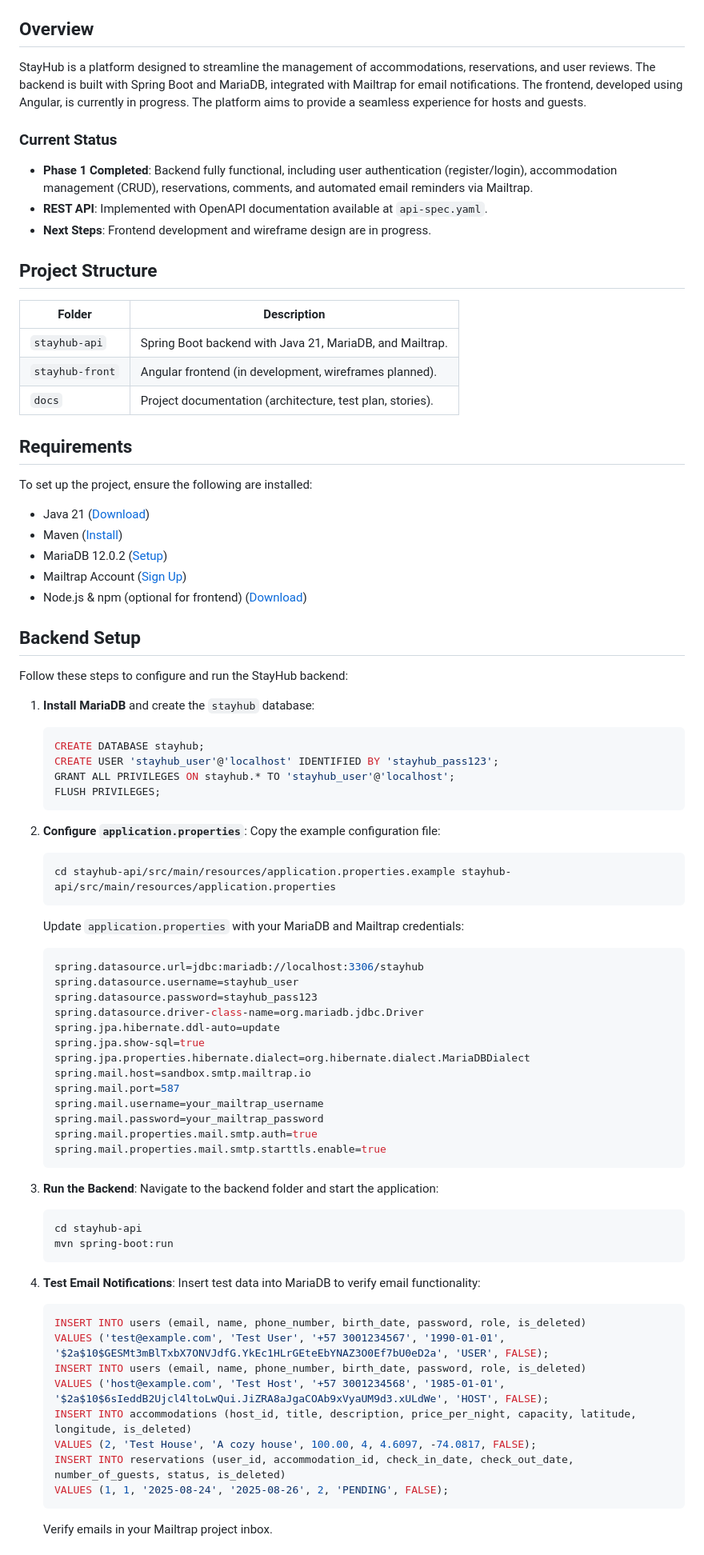
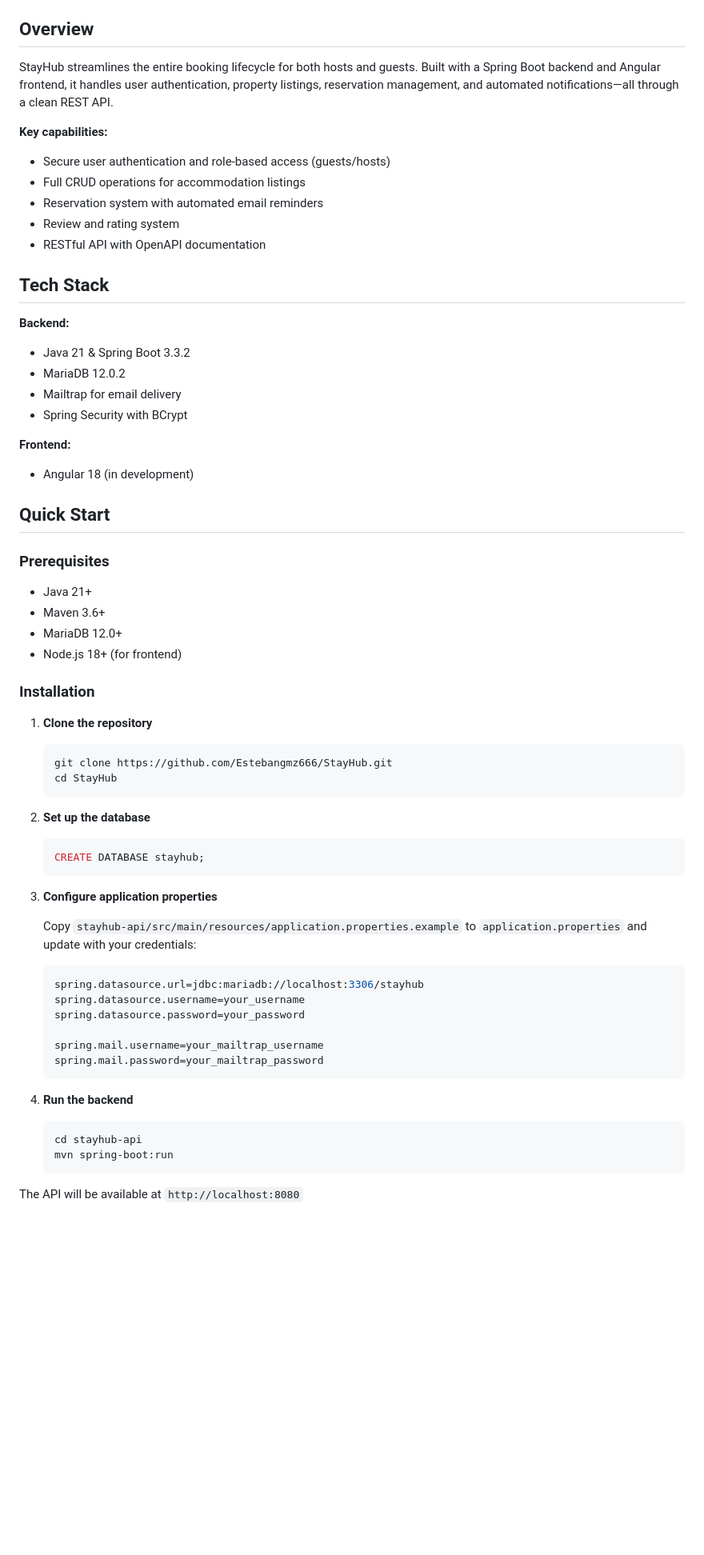
Before and after one commit to Estebangmz666/StayHub, a Markdown page: README.md, the part around one of its changes. Shown at 80% size. Drawn GitHub-style; blank space fills up the shorter version.

Commit message:
Revise README for clarity and updated information
Updated project overview, features, and contribution guidelines in README.

````diff
--- a/README.md
+++ b/README.md
@@ -14,78 +18,64 @@ A platform to manage accommodations, reservations, and user reviews with efficie
 
 ## Overview
-StayHub is a platform designed to streamline the management of accommodations, reservations, and user reviews. The backend is built with Spring Boot and MariaDB, integrated with Mailtrap for email notifications. The frontend, developed using Angular, is currently in progress. The platform aims to provide a seamless experience for hosts and guests.
 
-### Current Status
-- **Phase 1 Completed**: Backend fully functional, including user authentication (register/login), accommodation management (CRUD), reservations, comments, and automated email reminders via Mailtrap.
-- **REST API**: Implemented with OpenAPI documentation available at `api-spec.yaml`.
-- **Next Steps**: Frontend development and wireframe design are in progress.
+StayHub streamlines the entire booking lifecycle for both hosts and guests. Built with a Spring Boot backend and Angular frontend, it handles user authentication, property listings, reservation management, and automated notifications—all through a clean REST API.
 
-## Project Structure
-| Folder            | Description                                              |
-|-------------------|----------------------------------------------------------|
-| `stayhub-api`     | Spring Boot backend with Java 21, MariaDB, and Mailtrap.  |
-| `stayhub-front`   | Angular frontend (in development, wireframes planned).    |
-| `docs`            | Project documentation (architecture, test plan, stories). |
+**Key capabilities:**
+- Secure user authentication and role-based access (guests/hosts)
+- Full CRUD operations for accommodation listings
+- Reservation system with automated email reminders
+- Review and rating system
+- RESTful API with OpenAPI documentation
 
-## Requirements
-To set up the project, ensure the following are installed:
-- Java 21 ([Download](https://www.oracle.com/java/technologies/downloads/))
-- Maven ([Install](https://maven.apache.org/install.html))
-- MariaDB 12.0.2 ([Setup](https://mariadb.org/download/))
-- Mailtrap Account ([Sign Up](https://mailtrap.io/))
-- Node.js & npm (optional for frontend) ([Download](https://nodejs.org/))
+## Tech Stack
 
-## Backend Setup
-Follow these steps to configure and run the StayHub backend:
+**Backend:**
+- Java 21 & Spring Boot 3.3.2
+- MariaDB 12.0.2
+- Mailtrap for email delivery
+- Spring Security with BCrypt
 
-1. **Install MariaDB** and create the `stayhub` database:
+**Frontend:**
+- Angular 18 (in development)
+
+## Quick Start
+
+### Prerequisites
+- Java 21+
+- Maven 3.6+
+- MariaDB 12.0+
+- Node.js 18+ (for frontend)
+
+### Installation
+
+1. **Clone the repository**
+   ```bash
+   git clone https://github.com/Estebangmz666/StayHub.git
+   cd StayHub
+   ```
+
+2. **Set up the database**
    ```sql
    CREATE DATABASE stayhub;
-   CREATE USER 'stayhub_user'@'localhost' IDENTIFIED BY 'stayhub_pass123';
-   GRANT ALL PRIVILEGES ON stayhub.* TO 'stayhub_user'@'localhost';
-   FLUSH PRIVILEGES;
    ```
 
-2. **Configure `application.properties`**:
-   Copy the example configuration file:
-   ```bash
-   cd stayhub-api/src/main/resources/application.properties.example stayhub-api/src/main/resources/application.properties
-   ```
-   Update `application.properties` with your MariaDB and Mailtrap credentials:
+3. **Configure application properties**
+
+   Copy `stayhub-api/src/main/resources/application.properties.example` to `application.properties` and update with your credentials:
    ```properties
    spring.datasource.url=jdbc:mariadb://localhost:3306/stayhub
-   spring.datasource.username=stayhub_user
-   spring.datasource.password=stayhub_pass123
-   spring.datasource.driver-class-name=org.mariadb.jdbc.Driver
-   spring.jpa.hibernate.ddl-auto=update
-   spring.jpa.show-sql=true
-   spring.jpa.properties.hibernate.dialect=org.hibernate.dialect.MariaDBDialect
-   spring.mail.host=sandbox.smtp.mailtrap.io
-   spring.mail.port=587
+   spring.datasource.username=your_username
+   spring.datasource.password=your_password
+
    spring.mail.username=your_mailtrap_username
    spring.mail.password=your_mailtrap_password
-   spring.mail.properties.mail.smtp.auth=true
-   spring.mail.properties.mail.smtp.starttls.enable=true
    ```
 
-3. **Run the Backend**:
-   Navigate to the backend folder and start the application:
+4. **Run the backend**
    ```bash
    cd stayhub-api
    mvn spring-boot:run
    ```
 
-4. **Test Email Notifications**:
-   Insert test data into MariaDB to verify email functionality:
-   ```sql
-   INSERT INTO users (email, name, phone_number, birth_date, password, role, is_deleted)
-   VALUES ('test@example.com', 'Test User', '+57 3001234567', '1990-01-01', '$2a$10$GESMt3mBlTxbX7ONVJdfG.YkEc1HLrGEteEbYNAZ3O0Ef7bU0eD2a', 'USER', FALSE);
-   INSERT INTO users (email, name, phone_number, birth_date, password, role, is_deleted)
-   VALUES ('host@example.com', 'Test Host', '+57 3001234568', '1985-01-01', '$2a$10$6sIeddB2Ujcl4ltoLwQui.JiZRA8aJgaCOAb9xVyaUM9d3.xULdWe', 'HOST', FALSE);
-   INSERT INTO accommodations (host_id, title, description, price_per_night, capacity, latitude, longitude, is_deleted)
-   VALUES (2, 'Test House', 'A cozy house', 100.00, 4, 4.6097, -74.0817, FALSE);
-   INSERT INTO reservations (user_id, accommodation_id, check_in_date, check_out_date, number_of_guests, status, is_deleted)
-   VALUES (1, 1, '2025-08-24', '2025-08-26', 2, 'PENDING', FALSE);
-   ```
-   Verify emails in your Mailtrap project inbox.
+The API will be available at `http://localhost:8080`
 
````
Also changed, not shown: other parts of README.md (+41 -36 lines).
